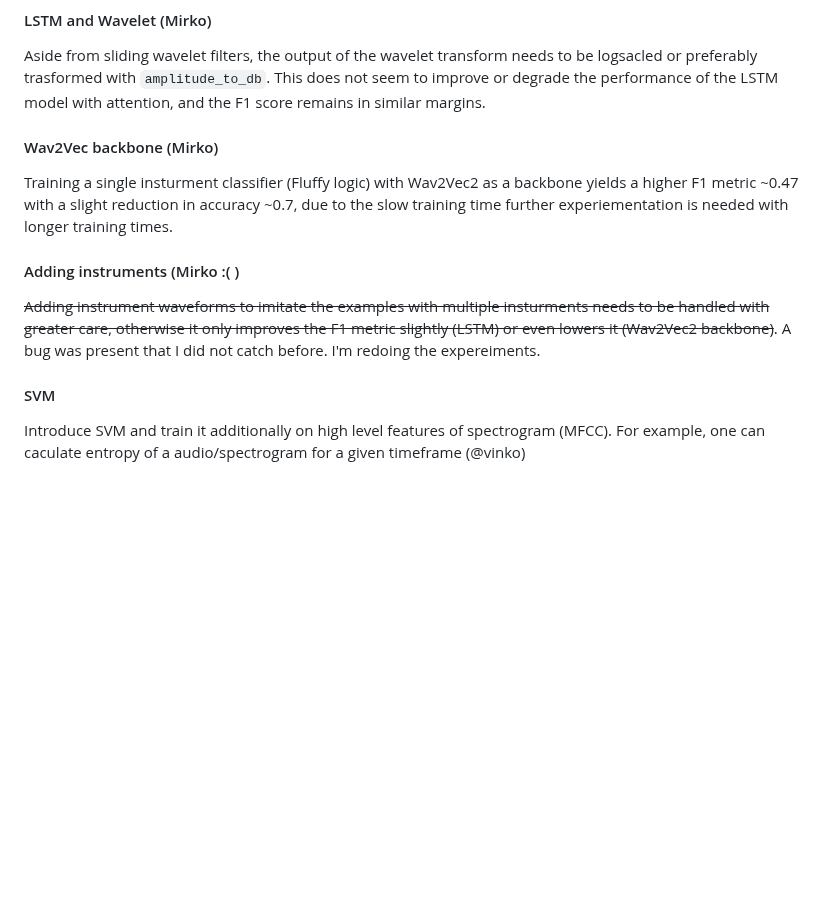
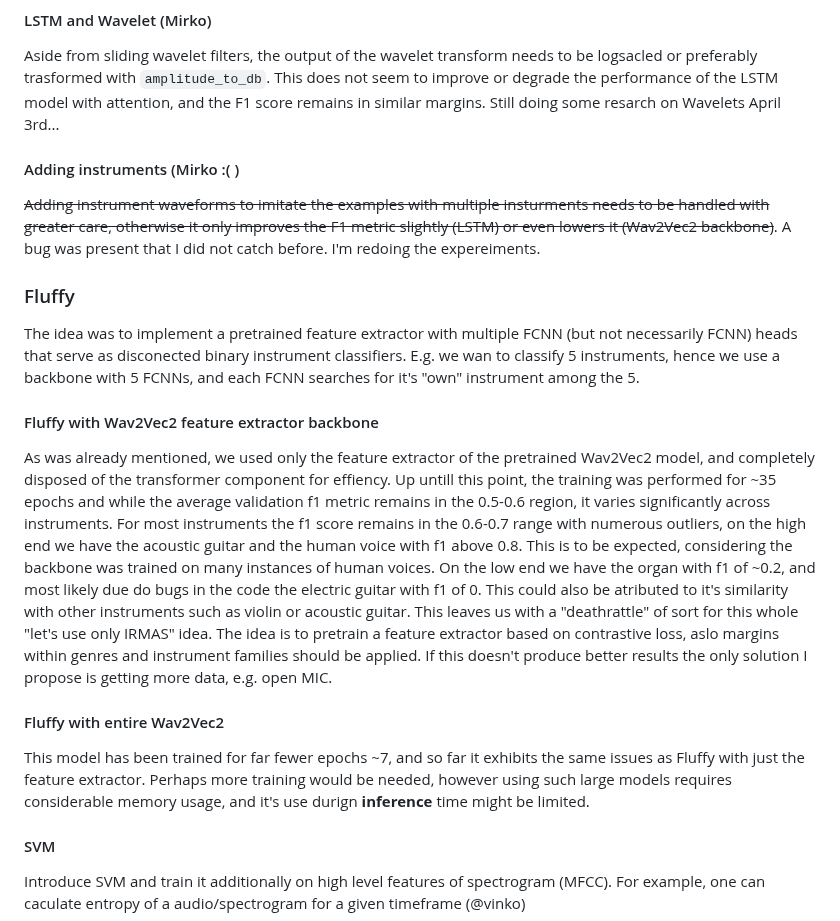
Before and after one commit to ciglenecki/lumen-audio, a Markdown page: README.md, the part around the change. Drawn GitHub-style; blank space fills up the shorter version.

```diff
--- a/README.md
+++ b/README.md
@@ -294,13 +294,20 @@ Adding instruments accroding to genre and randomly was also explored. This appro
 
 #### LSTM and Wavelet (Mirko)
 Aside from sliding wavelet filters, the output of the wavelet transform needs to be logsacled or preferably trasformed with `amplitude_to_db`. This does not seem to improve or degrade the performance of the LSTM model with attention, and the F1 score remains in similar margins.
+Still doing some resarch on Wavelets April 3rd...
 
-#### Wav2Vec backbone (Mirko)
-Training a single insturment classifier (Fluffy logic) with Wav2Vec2 as a backbone yields a higher F1 metric ~0.47 with a slight reduction in accuracy ~0.7, due to the slow training time further experiementation is needed with longer training times.
 
 #### Adding instruments (Mirko :( )
 ~~Adding instrument waveforms to imitate the examples with multiple insturments needs to be handled with greater care, otherwise it only improves the F1 metric slightly (LSTM) or even lowers it (Wav2Vec2 backbone)~~. A bug was present that I did not catch before. I'm redoing the expereiments.
 
+### Fluffy
+The idea was to implement a pretrained feature extractor with multiple FCNN (but not necessarily FCNN) heads that serve as disconected binary instrument classifiers. E.g. we wan to classify 5 instruments, hence we use a backbone with 5 FCNNs, and each FCNN searches for it's "own" instrument among the 5.
+
+#### Fluffy with Wav2Vec2 feature extractor backbone
+As was already mentioned, we used only the feature extractor of the pretrained Wav2Vec2 model, and completely disposed of the transformer component for effiency. Up untill this point, the training was performed for ~35 epochs and while the average validation f1 metric remains in the 0.5-0.6 region, it varies significantly across instruments. For most instruments the f1 score remains in the 0.6-0.7 range with numerous outliers, on the high end we have the acoustic guitar and the human voice with f1 above 0.8. This is to be expected, considering the backbone was trained on many instances of human voices. On the low end we have the organ with f1 of ~0.2, and most likely due do bugs in the code the electric guitar with f1 of 0. This could also be atributed to it's similarity with other instruments such as violin or acoustic guitar. This leaves us with a "deathrattle" of sort for this whole "let's use only IRMAS" idea. The idea is to pretrain a feature extractor based on contrastive loss, aslo margins within genres and instrument families should be applied. If this doesn't produce better results the only solution I propose is getting more data, e.g. open MIC.
+
+#### Fluffy with entire Wav2Vec2
+This model has been trained for far fewer epochs ~7, and so far it exhibits the same issues as Fluffy with just the feature extractor. Perhaps more training would be needed, however using such large models requires considerable memory usage, and it's use durign __inference__ time might be limited.
 
 
 #### SVM
```
